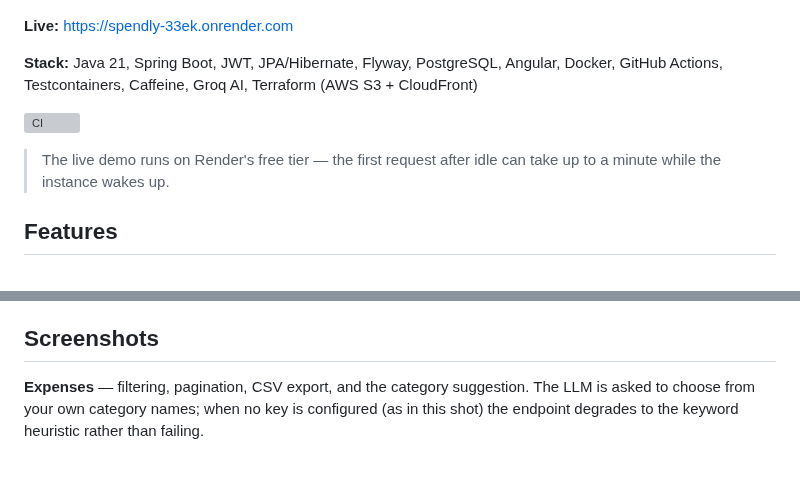
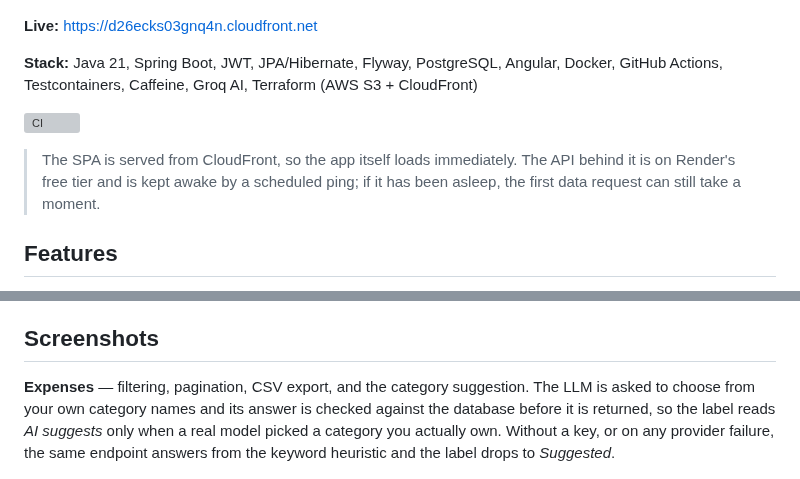
Before and after one commit to zaker1998/Spendly-Personal-Expense-Tracker, a Markdown page: README.md, 2 parts joined by grey strips. GitHub-like rendering; grey boxes are pictures that could not be loaded.

```diff
--- a/README.md
+++ b/README.md
@@ -4,13 +4,15 @@ Personal expense tracker with Spring Boot + Angular.
 
 ![Spendly dashboard](docs/screenshots/dashboard.png)
 
-**Live:** https://spendly-33ek.onrender.com
+**Live:** https://d26ecks03gnq4n.cloudfront.net
 
 **Stack:** Java 21, Spring Boot, JWT, JPA/Hibernate, Flyway, PostgreSQL, Angular, Docker, GitHub Actions, Testcontainers, Caffeine, Groq AI, Terraform (AWS S3 + CloudFront)
 
 [![CI](https://github.com/zaker1998/Spendly-Personal-Expense-Tracker/actions/workflows/ci.yml/badge.svg)](https://github.com/zaker1998/Spendly-Personal-Expense-Tracker/actions/workflows/ci.yml)
 
-> The live demo runs on Render's free tier — the first request after idle can take up to a minute while the instance wakes up.
+> The SPA is served from CloudFront, so the app itself loads immediately. The API
+> behind it is on Render's free tier and is kept awake by a scheduled ping; if it
+> has been asleep, the first data request can still take a moment.
 
 ## Features
 
@@ -217,9 +231,11 @@ startup.
 ## Screenshots
 
 **Expenses** — filtering, pagination, CSV export, and the category suggestion.
-The LLM is asked to choose from your own category names; when no key is
-configured (as in this shot) the endpoint degrades to the keyword heuristic
-rather than failing.
+The LLM is asked to choose from your own category names and its answer is checked
+against the database before it is returned, so the label reads *AI suggests* only
+when a real model picked a category you actually own. Without a key, or on any
+provider failure, the same endpoint answers from the keyword heuristic and the
+label drops to *Suggested*.
 
 ![Expenses](docs/screenshots/expenses.png)
 
```
Also changed, not shown: other parts of README.md (+22 -4 lines), docs/ENGINEERING_NOTES.md (+69 -5 lines), docs/screenshots/admin.png, docs/screenshots/dashboard.png, docs/screenshots/expenses.png, 11 other files.
